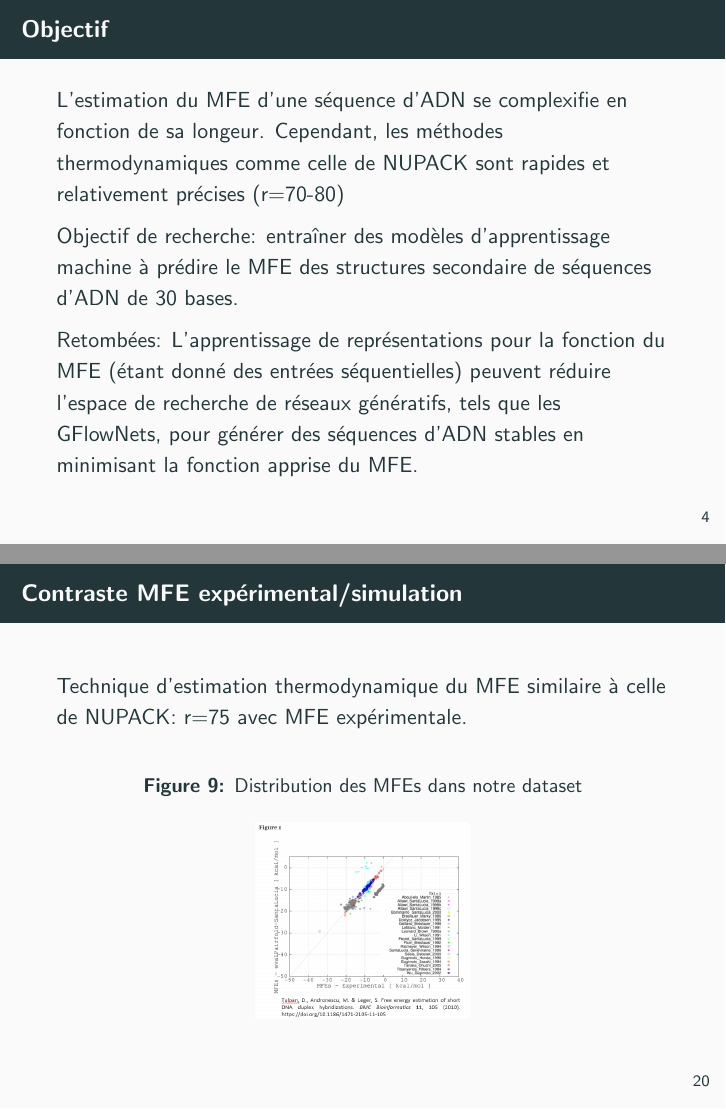
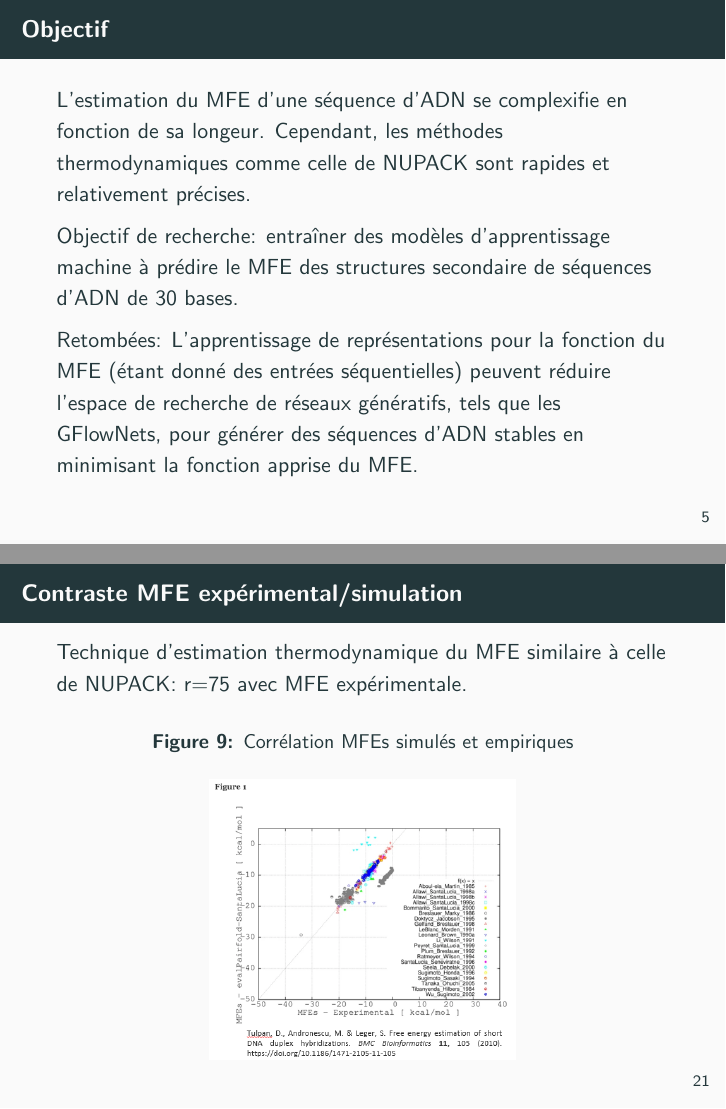
Before and after one commit to ScierKnave/dna_aptamers_modelling, LaTeX slides (doc/présentation.tex): pages 5 and 25 of 27 before the commit and pages 6 and 26 of 28 after it, joined at a grey line. Compiled offline with pdfLaTeX.

Commit message:
Dernière retouche

```diff
--- a/doc/présentation.tex
+++ b/doc/présentation.tex
@@ -52,17 +52,19 @@
 \end{enumerate}
 \end{block}
 
+\end{frame}
+
+\begin{frame}{MFE structure}
+
 \begin{figure} \label{fig:ADN_structure}
     \caption{Structures de l'ADN} \center
     \includegraphics[width=0.35\textwidth]{images/DNA_structure.png}
 \end{figure}
 
-Méthode NUPACK: estime MFE de la structure secondaire en fonction d'une analyse thermodynamique, Nearest-neighbor paramètres empiriques (Zadeh et al. 2010).
-
 \end{frame}
 
 \begin{frame}{Objectif}
-L'estimation du MFE d'une séquence d'ADN se complexifie en fonction de sa longeur. Cependant, les méthodes thermodynamiques comme celle de NUPACK sont rapides et relativement précises (r=70-80)
+L'estimation du MFE d'une séquence d'ADN se complexifie en fonction de sa longeur. Cependant, les méthodes thermodynamiques comme celle de NUPACK sont rapides et relativement précises.
 
 Objectif de recherche: entraîner des modèles d'apprentissage machine à prédire le MFE des structures secondaire de séquences d'ADN de 30 bases.
 
@@ -255,8 +257,8 @@ Pour éviter des erreurs numériques. On épargne les détails.
 
 Technique d'estimation thermodynamique du MFE similaire à celle de NUPACK: r=75 avec MFE expérimentale.
 \begin{figure} \label{fig:MFE_exp_simul}
-    \caption{Distribution des MFEs dans notre dataset} \center
-    \includegraphics[width=0.35\textwidth]{images/MFE_exp_simul.png}
+    \caption{Corrélation MFEs simulés et empiriques} \center
+    \includegraphics[width=0.5\textwidth]{images/MFE_exp_simul.png}
 \end{figure}
 
 \end{frame}
```
Also changed, not shown: doc/présentation.tex (2 more changed lines).
